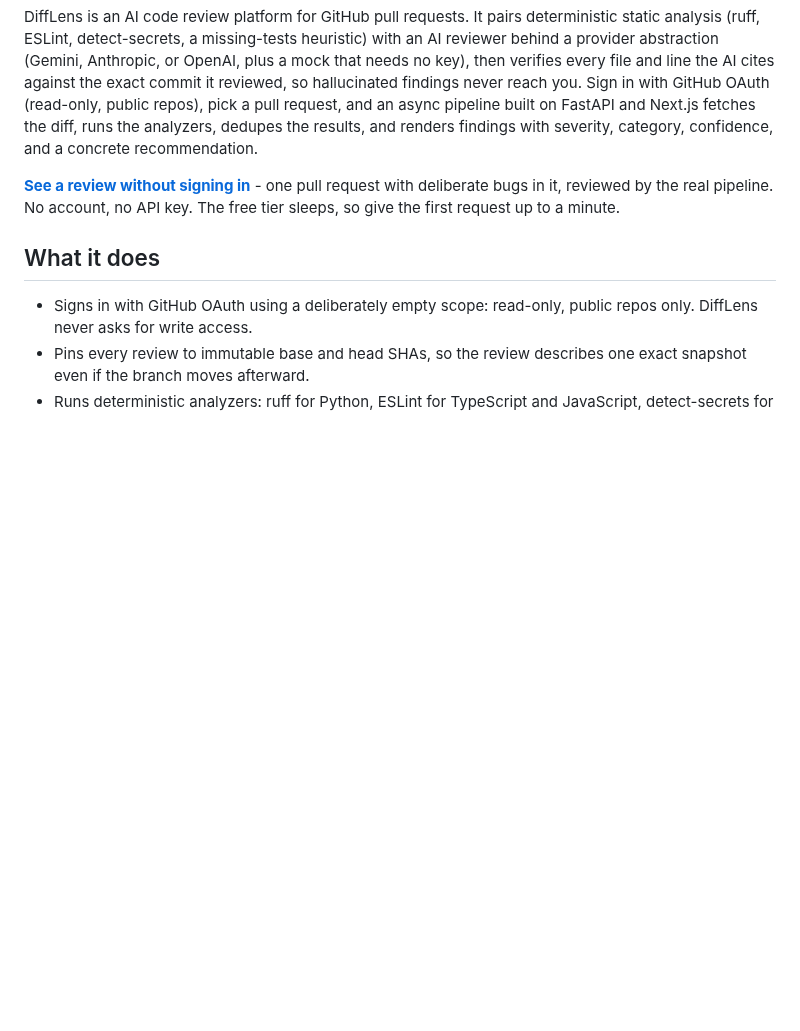
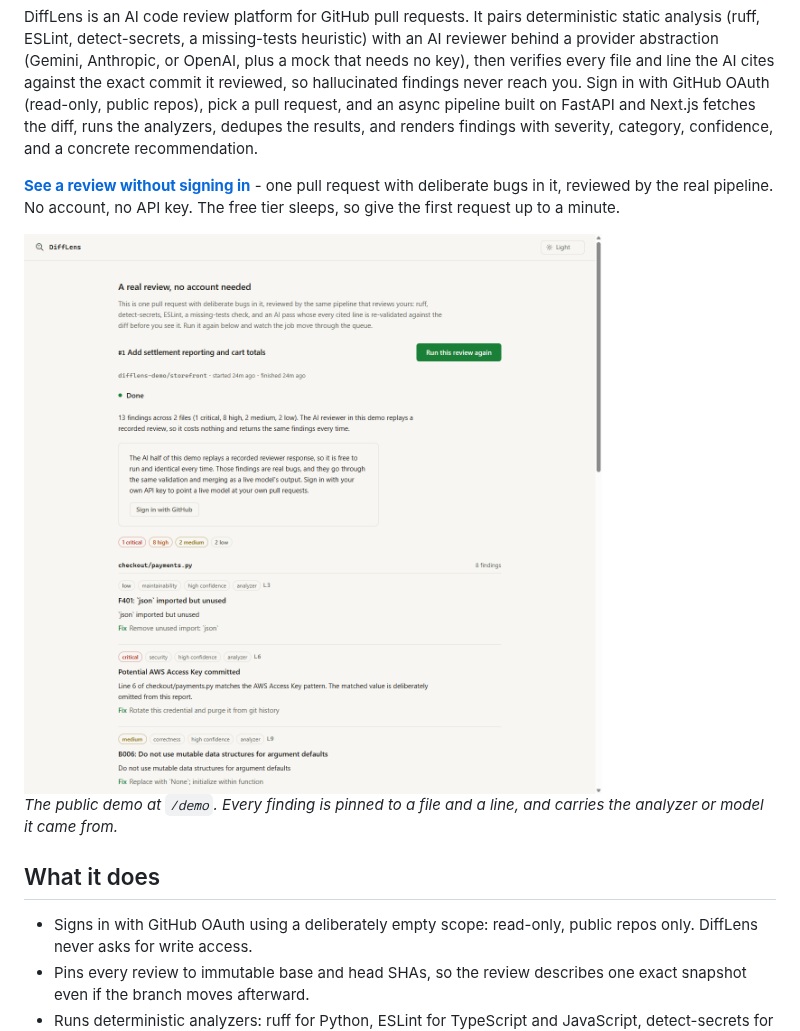
Before and after one commit to AnirudIye/difflens, a Markdown page: README.md, the part around one of its changes. GitHub-like rendering; pictures changed too: docs/images/demo-review-light.png (added); blank space fills up the shorter version.

```diff
--- a/README.md
+++ b/README.md
@@ -5,6 +5,13 @@
 DiffLens is an AI code review platform for GitHub pull requests. It pairs deterministic static analysis (ruff, ESLint, detect-secrets, a missing-tests heuristic) with an AI reviewer behind a provider abstraction (Gemini, Anthropic, or OpenAI, plus a mock that needs no key), then verifies every file and line the AI cites against the exact commit it reviewed, so hallucinated findings never reach you. Sign in with GitHub OAuth (read-only, public repos), pick a pull request, and an async pipeline built on FastAPI and Next.js fetches the diff, runs the analyzers, dedupes the results, and renders findings with severity, category, confidence, and a concrete recommendation.
 
 **[See a review without signing in](https://difflens-zeta.vercel.app/demo)** - one pull request with deliberate bugs in it, reviewed by the real pipeline. No account, no API key. The free tier sleeps, so give the first request up to a minute.
+
+<picture>
+  <source media="(prefers-color-scheme: dark)" srcset="docs/images/demo-review-dark.png">
+  <img alt="The DiffLens demo review: 13 findings across two files, each with severity, category, confidence, source and line number." src="docs/images/demo-review-light.png">
+</picture>
+
+*The public demo at `/demo`. Every finding is pinned to a file and a line, and carries the analyzer or model it came from.*
 
 ## What it does
 
```
Also changed, not shown: other parts of README.md (+36 -3 lines), docs/THREAT_MODEL.md (+11 -4 lines), docs/adr/0001-queue-redis-dispatch-postgres-truth.md (added, +81 -0 lines), docs/adr/0002-github-oauth-empty-scope.md (added, +81 -0 lines), docs/adr/0003-session-via-next-rewrite-proxy.md (added, +91 -0 lines), docs/adr/0004-provider-abstraction-and-output-validation.md (added, +85 -0 lines), docs/architecture.md (+9 -0 lines), docs/images/demo-review-dark.png (added).
